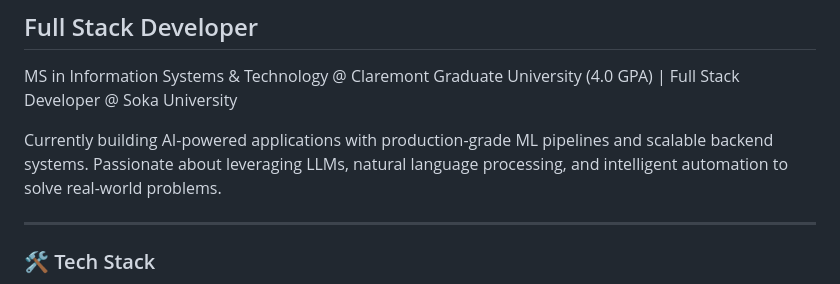
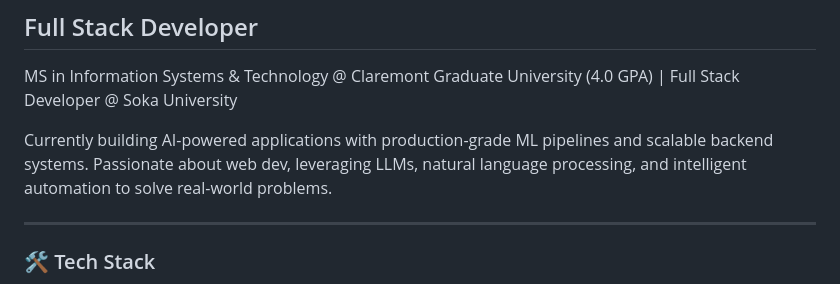
Before and after one commit to Aashisho1o1/Aashisho1o1, a Markdown page: README.md, the part around the change. GitHub-like rendering.

Commit message:
Modify description in README.md
Updated the description to include web development.

```diff
--- a/README.md
+++ b/README.md
@@ -4,7 +4,7 @@
 
 MS in Information Systems & Technology @ Claremont Graduate University (4.0 GPA) | Full Stack Developer @ Soka University
 
-Currently building AI-powered applications with production-grade ML pipelines and scalable backend systems. Passionate about leveraging LLMs, natural language processing, and intelligent automation to solve real-world problems.
+Currently building AI-powered applications with production-grade ML pipelines and scalable backend systems. Passionate about web dev, leveraging LLMs, natural language processing, and intelligent automation to solve real-world problems.
 
 ---
 
```
